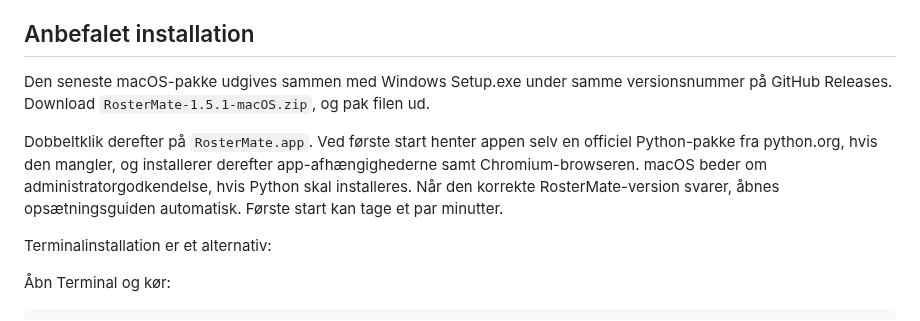
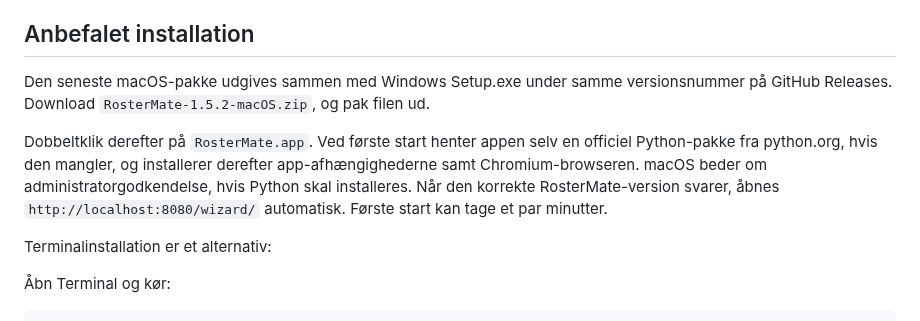
Before and after one commit to Danish-Busdriver/rostermate, a Markdown page: docs/INSTALL_MACOS.md, the part around the change. GitHub-like rendering.

Commit message:
Open setup wizard after installation (#18)

```diff
--- a/docs/INSTALL_MACOS.md
+++ b/docs/INSTALL_MACOS.md
@@ -11,9 +11,9 @@ Denne guide indeholder installation, opdatering og teknisk drift af RosterMate p
 
 ## Anbefalet installation
 
-Den seneste macOS-pakke udgives sammen med Windows Setup.exe under samme versionsnummer på GitHub Releases. Download `RosterMate-1.5.1-macOS.zip`, og pak filen ud.
+Den seneste macOS-pakke udgives sammen med Windows Setup.exe under samme versionsnummer på GitHub Releases. Download `RosterMate-1.5.2-macOS.zip`, og pak filen ud.
 
-Dobbeltklik derefter på `RosterMate.app`. Ved første start henter appen selv en officiel Python-pakke fra python.org, hvis den mangler, og installerer derefter app-afhængighederne samt Chromium-browseren. macOS beder om administratorgodkendelse, hvis Python skal installeres. Når den korrekte RosterMate-version svarer, åbnes opsætningsguiden automatisk. Første start kan tage et par minutter.
+Dobbeltklik derefter på `RosterMate.app`. Ved første start henter appen selv en officiel Python-pakke fra python.org, hvis den mangler, og installerer derefter app-afhængighederne samt Chromium-browseren. macOS beder om administratorgodkendelse, hvis Python skal installeres. Når den korrekte RosterMate-version svarer, åbnes `http://localhost:8080/wizard/` automatisk. Første start kan tage et par minutter.
 
 Terminalinstallation er et alternativ:
 
```
Also changed, not shown: README.md (+2 -2 lines), docs/INSTALL_WINDOWS.md (+2 -2 lines), assets/screenshots/dashboard.png, 8 other files.
